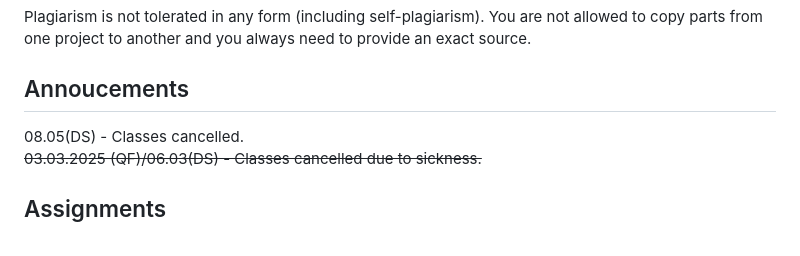
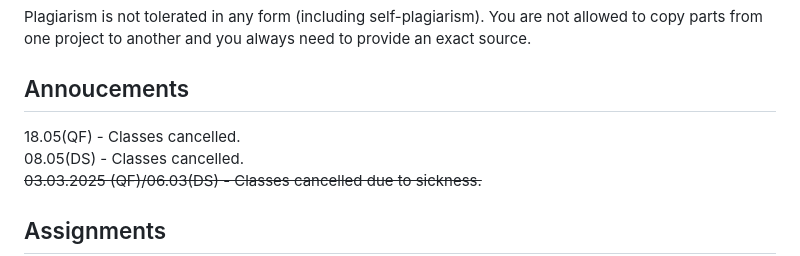
Before and after one commit to glowform/reproducible_research_2025, a Markdown page: README.md, the part around the change. GitHub-like rendering.

```diff
--- a/README.md
+++ b/README.md
@@ -41,6 +41,7 @@ Plagiarism is not tolerated in any form (including self-plagiarism). You are not
 
 ## Annoucements
 
+18.05(QF) - Classes cancelled.\
 08.05(DS) - Classes cancelled.\
 ~~03.03.2025 (QF)/06.03(DS) - Classes cancelled due to sickness.~~
 
```
